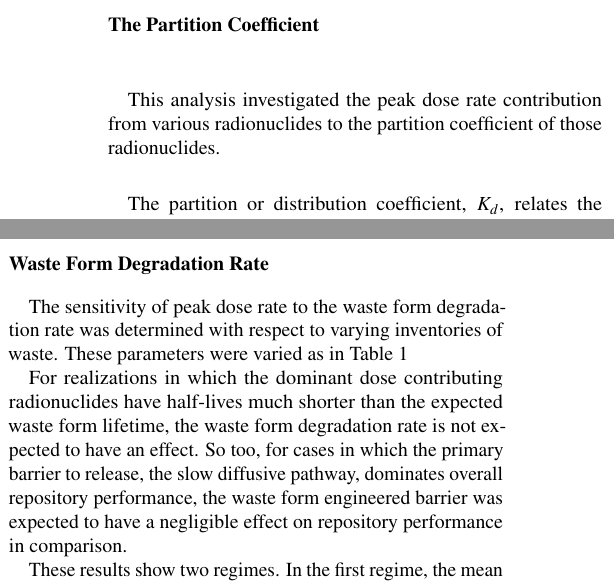
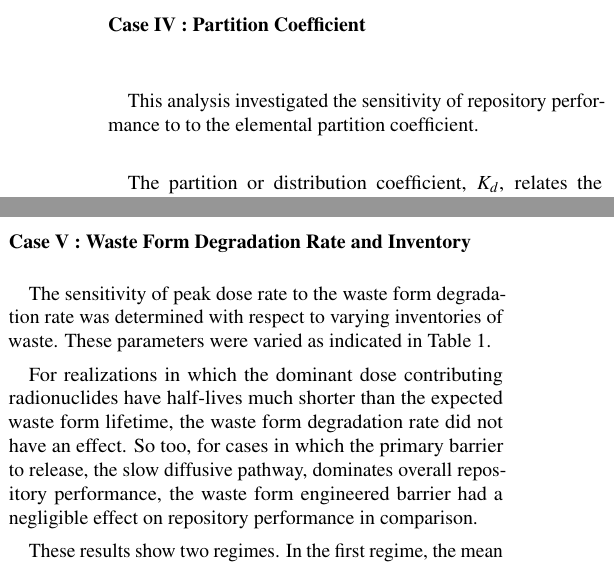
Before and after one commit to katyhuff/ans2012winter, a LaTeX document (ans2012winter.tex, which reads partitioning.tex, wfDeg.tex): two parts of the columns of page 3 of 5, joined at a grey line, cut so that both start at the same text. Compiled offline with pdfLaTeX.

Commit message:
Final typos.

```diff
--- a/partitioning.tex
+++ b/partitioning.tex
@@ -1,8 +1,8 @@
 
-\subsection{The Partition Coefficient}
+\subsection{Case IV : Partition Coefficient}
 
-This analysis investigated the peak dose rate contribution from various
-radionuclides to the partition coefficient of those radionuclides.
+This analysis investigated the sensitivity of repository performance to
+to the elemental partition coefficient.
 
 The partition or distribution coefficient, $K_d$, relates the amount of contaminant adsorbed into the
 solid phase of the host medium to the amount of contaminant adsorbed into the
--- a/wfDeg.tex
+++ b/wfDeg.tex
@@ -1,16 +1,16 @@
 
-\subsection{Waste Form Degradation Rate}
+\subsection{Case V : Waste Form Degradation Rate and Inventory}
 
 The sensitivity of peak dose rate to the waste form degradation rate was
 determined with respect to varying inventories of waste. These parameters were
-varied as in Table \ref{tab:Cases}
+varied as indicated in Table \ref{tab:Cases}.
 
 For realizations in which the dominant dose contributing
 radionuclides have half-lives much shorter than the expected waste form lifetime,
-the waste form degradation rate is not expected to have an effect. So too, for
+the waste form degradation rate did not have an effect. So too, for
 cases in which the primary barrier to release, the slow diffusive pathway,
-dominates overall repository performance, the waste form engineered barrier was
-expected to have a negligible effect on repository performance in comparison.
+dominates overall repository performance, the waste form engineered barrier
+had a negligible effect on repository performance in comparison.
 
 These results show two regimes. In the first regime, the mean of the peak annual
 dose rates is directly proportional to both the mass factor and the fractional
```
Also changed, not shown: wpFail.tex (+3 -4 lines), partitioning.tex (3 more changed lines), wfDeg.tex (6 more changed lines).
